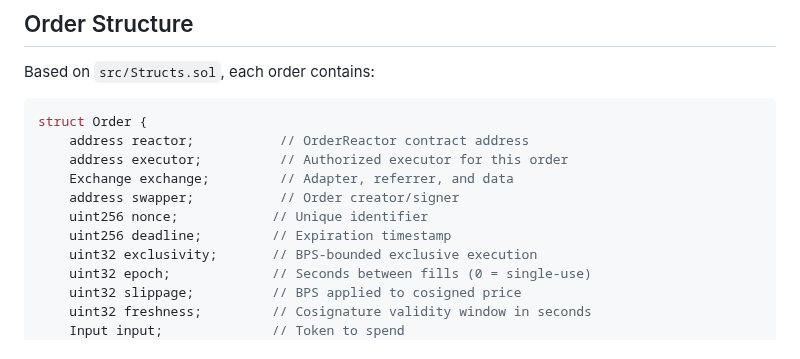
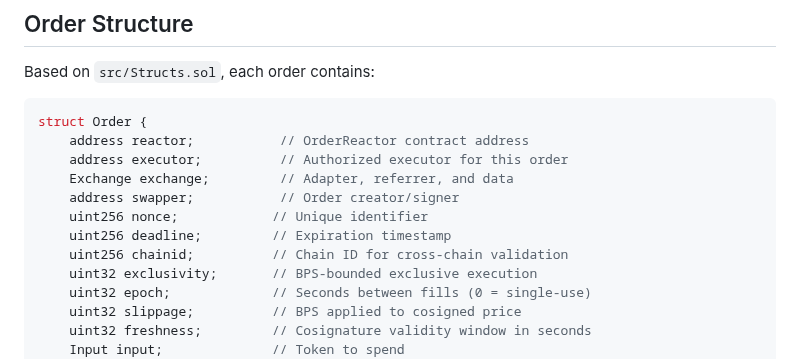
Before and after one commit to orbs-network/spot, a Markdown page: README.md, the part around the change. Rendered like a GitHub page.

Commit message:
Update README to reflect chainid field addition to Order struct
Co-authored-by: DanielZlotin <6660239+DanielZlotin@users.noreply.github.com>

```diff
--- a/README.md
+++ b/README.md
@@ -59,6 +59,7 @@ struct Order {
     address swapper;           // Order creator/signer
     uint256 nonce;            // Unique identifier
     uint256 deadline;         // Expiration timestamp
+    uint256 chainid;          // Chain ID for cross-chain validation
     uint32 exclusivity;       // BPS-bounded exclusive execution
     uint32 epoch;             // Seconds between fills (0 = single-use)
     uint32 slippage;          // BPS applied to cosigned price
```
